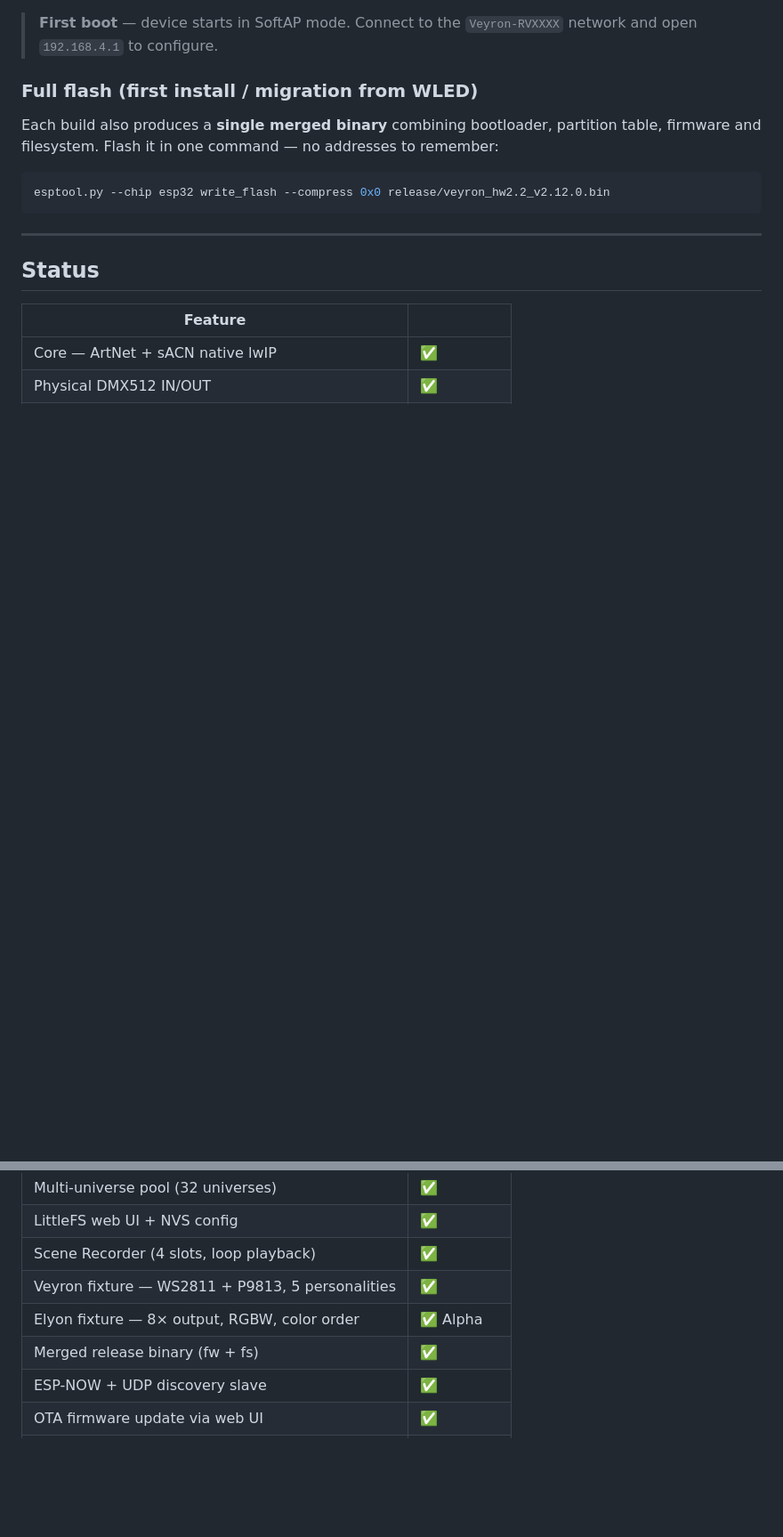
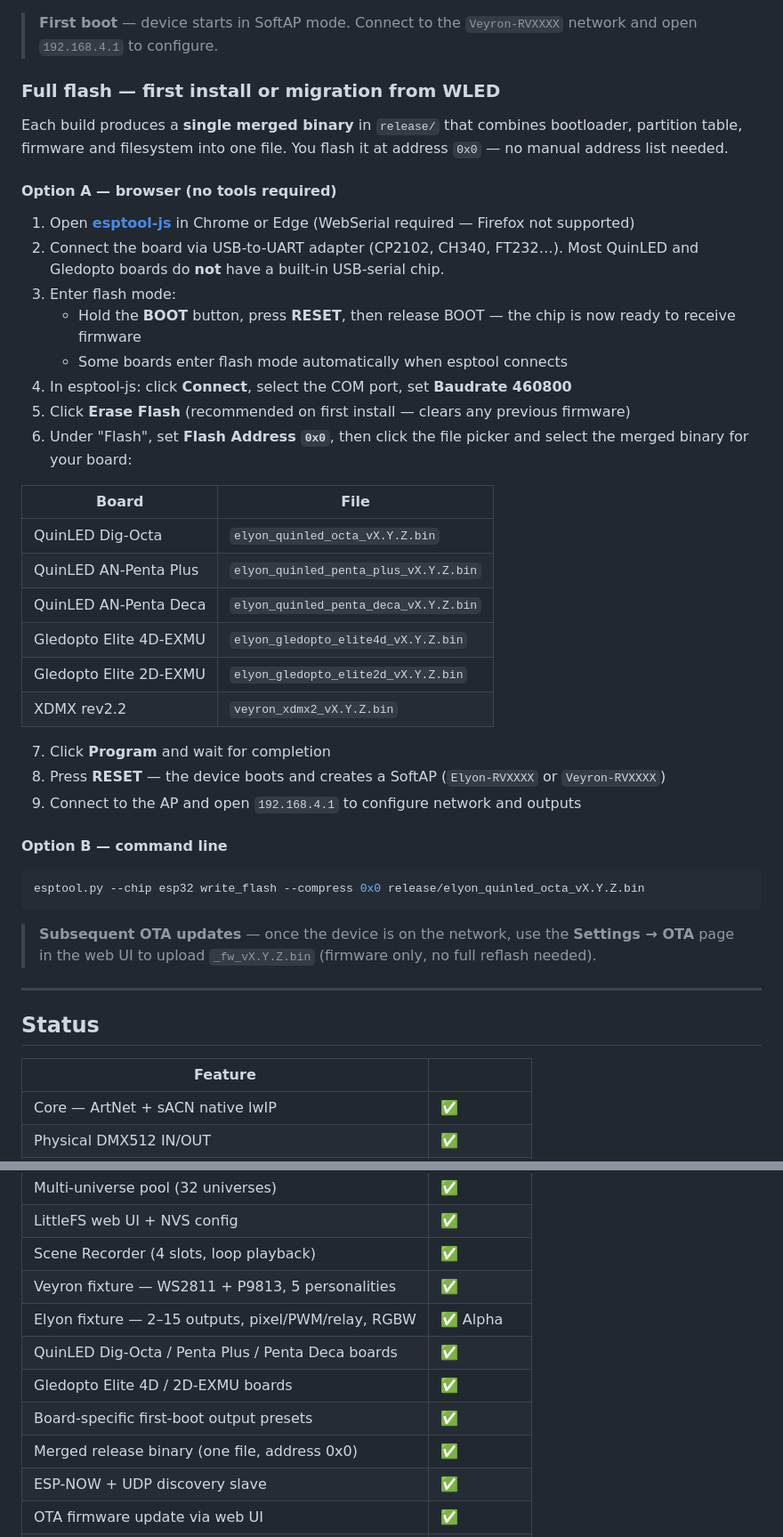
Before and after one commit to ravision92/ravlight-core, a Markdown page: README.md, 2 parts joined by grey strips. Shown at 89% size. Rendered like a GitHub page; blank space fills up the shorter version.

Commit message:
docs: update README — flashing guide, board table, Elyon description

````diff
--- a/README.md
+++ b/README.md
@@ -145,13 +148,41 @@ pio device monitor
 
 > **First boot** — device starts in SoftAP mode. Connect to the `Veyron-RVXXXX` network and open `192.168.4.1` to configure.
 
-### Full flash (first install / migration from WLED)
+### Full flash — first install or migration from WLED
 
-Each build also produces a **single merged binary** combining bootloader, partition table, firmware and filesystem. Flash it in one command — no addresses to remember:
+Each build produces a **single merged binary** in `release/` that combines bootloader, partition table, firmware and filesystem into one file. You flash it at address `0x0` — no manual address list needed.
+
+#### Option A — browser (no tools required)
+
+1. Open **[esptool-js](https://espressif.github.io/esptool-js/)** in Chrome or Edge (WebSerial required — Firefox not supported)
+2. Connect the board via USB-to-UART adapter (CP2102, CH340, FT232…). Most QuinLED and Gledopto boards do **not** have a built-in USB-serial chip.
+3. Enter flash mode:
+   - Hold the **BOOT** button, press **RESET**, then release BOOT — the chip is now ready to receive firmware
+   - Some boards enter flash mode automatically when esptool connects
+4. In esptool-js: click **Connect**, select the COM port, set **Baudrate 460800**
+5. Click **Erase Flash** (recommended on first install — clears any previous firmware)
+6. Under "Flash", set **Flash Address `0x0`**, then click the file picker and select the merged binary for your board:
+
+| Board | File |
+|---|---|
+| QuinLED Dig-Octa | `elyon_quinled_octa_vX.Y.Z.bin` |
+| QuinLED AN-Penta Plus | `elyon_quinled_penta_plus_vX.Y.Z.bin` |
+| QuinLED AN-Penta Deca | `elyon_quinled_penta_deca_vX.Y.Z.bin` |
+| Gledopto Elite 4D-EXMU | `elyon_gledopto_elite4d_vX.Y.Z.bin` |
+| Gledopto Elite 2D-EXMU | `elyon_gledopto_elite2d_vX.Y.Z.bin` |
+| XDMX rev2.2 | `veyron_xdmx2_vX.Y.Z.bin` |
+
+7. Click **Program** and wait for completion
+8. Press **RESET** — the device boots and creates a SoftAP (`Elyon-RVXXXX` or `Veyron-RVXXXX`)
+9. Connect to the AP and open `192.168.4.1` to configure network and outputs
+
+#### Option B — command line
 
 ```bash
-esptool.py --chip esp32 write_flash --compress 0x0 release/veyron_hw2.2_v2.12.0.bin
+esptool.py --chip esp32 write_flash --compress 0x0 release/elyon_quinled_octa_vX.Y.Z.bin
 ```
+
+> **Subsequent OTA updates** — once the device is on the network, use the **Settings → OTA** page in the web UI to upload `_fw_vX.Y.Z.bin` (firmware only, no full reflash needed).
 
 ---
 
@@ -165,8 +196,11 @@ esptool.py --chip esp32 write_flash --compress 0x0 release/veyron_hw2.2_v2.12.0.
 | LittleFS web UI + NVS config | ✅ |
 | Scene Recorder (4 slots, loop playback) | ✅ |
 | Veyron fixture — WS2811 + P9813, 5 personalities | ✅ |
-| Elyon fixture — 8× output, RGBW, color order | ✅ Alpha |
-| Merged release binary (fw + fs) | ✅ |
+| Elyon fixture — 2–15 outputs, pixel/PWM/relay, RGBW | ✅ Alpha |
+| QuinLED Dig-Octa / Penta Plus / Penta Deca boards | ✅ |
+| Gledopto Elite 4D / 2D-EXMU boards | ✅ |
+| Board-specific first-boot output presets | ✅ |
+| Merged release binary (one file, address 0x0) | ✅ |
 | ESP-NOW + UDP discovery slave | ✅ |
 | OTA firmware update via web UI | ✅ |
 | Axon DMX node fixture | 📋 Planned |
````
Also changed, not shown: other parts of README.md (+9 -6 lines).
